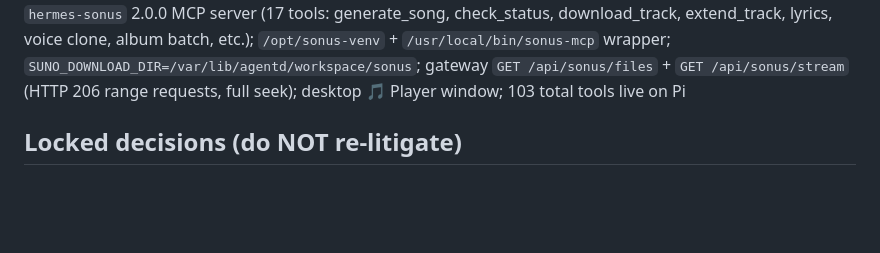
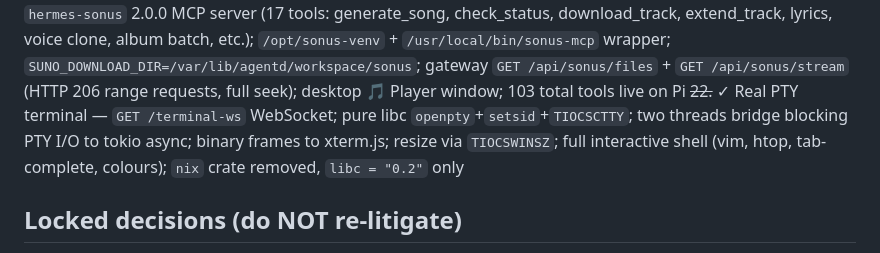
Before and after one commit to buckster123/ApexOS, a Markdown page: CLAUDE.md, the part around the change. Rendered like a GitHub page; blank space fills up the shorter version.

Commit message:
docs: mark step 22 done — real PTY terminal
Co-Authored-By: Claude Sonnet 4.6 <noreply@anthropic.com>

```diff
--- a/CLAUDE.md
+++ b/CLAUDE.md
@@ -49,6 +49,7 @@ tools/            Separate Cargo workspace for MCP plugins
 ~~19.~~ ✓ Desktop skin Phase B — Win7-style start menu + dynamic taskbar; `!cmd` passthrough; terminal window (xterm.js); camera window (`/api/snapshot` → rpicam-jpeg 1280×720, night mode flag); thermal canvas wallpaper (32×24 noise grid, blue→red colour map, 13% opacity, live from ThermalFrame events); `/api/policy/rules` GET (reads live PolicyEngine, unlocks settings policy tab); fixed policy.toml TOML parse bug (sensor rules were in [subagents] with unquoted values)
 ~~20.~~ ✓ Desktop skin Phase C/D — wallpaper picker (thermal/logo/minimal, localStorage); notes window (localStorage + server persist); browser window (iframe + URL bar); sketchpad (HTML5 canvas, pen/eraser, PNG download); file explorer (two-pane, lazy tree via `find -printf`, upload via base64, open-in-notes/IDE); Monaco IDE 0.55.1 (tarball, no npm, Ctrl+S save, lang auto-detect, New/Upload); sub-agent windows (`SubAgentStarted` event on core bus, dynamic WinBox per child session, streaming output + ✓ done badge)
 ~~21.~~ ✓ Sonus plugin Phase E — `hermes-sonus` 2.0.0 MCP server (17 tools: generate_song, check_status, download_track, extend_track, lyrics, voice clone, album batch, etc.); `/opt/sonus-venv` + `/usr/local/bin/sonus-mcp` wrapper; `SUNO_DOWNLOAD_DIR=/var/lib/agentd/workspace/sonus`; gateway `GET /api/sonus/files` + `GET /api/sonus/stream` (HTTP 206 range requests, full seek); desktop 🎵 Player window; 103 total tools live on Pi
+~~22.~~ ✓ Real PTY terminal — `GET /terminal-ws` WebSocket; pure libc `openpty`+`setsid`+`TIOCSCTTY`; two threads bridge blocking PTY I/O to tokio async; binary frames to xterm.js; resize via `TIOCSWINSZ`; full interactive shell (vim, htop, tab-complete, colours); `nix` crate removed, `libc = "0.2"` only
 
 ## Locked decisions (do NOT re-litigate)
 - Language: Rust (single-binary deploy, low memory next to CerebroCortex)
```
